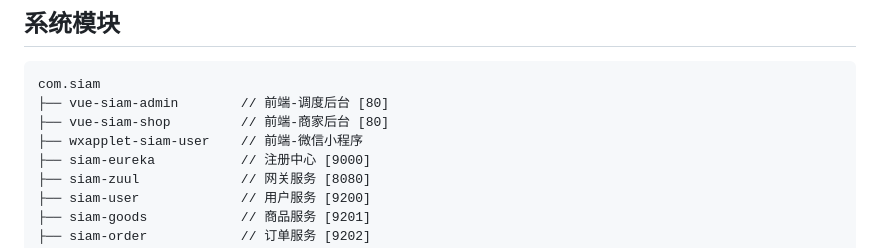
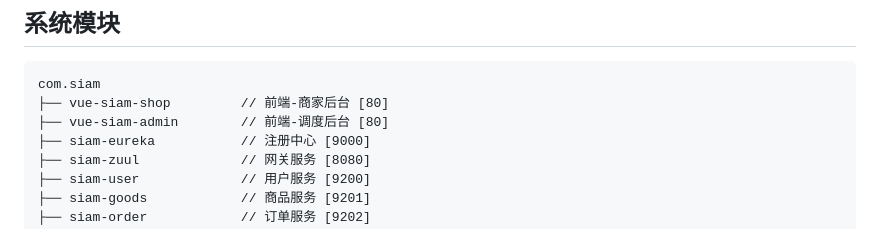
Before and after one commit to siam1026/siam-cloud, a Markdown page: README.md, the part around the change. Rendered like a GitHub page.

```diff
--- a/README.md
+++ b/README.md
@@ -75,9 +75,8 @@
 
 ~~~
 com.siam
+├── vue-siam-shop         // 前端-商家后台 [80]
 ├── vue-siam-admin        // 前端-调度后台 [80]
-├── vue-siam-shop         // 前端-商家后台 [80]
-├── wxapplet-siam-user    // 前端-微信小程序
 ├── siam-eureka           // 注册中心 [9000]
 ├── siam-zuul             // 网关服务 [8080]
 ├── siam-user             // 用户服务 [9200]
```
